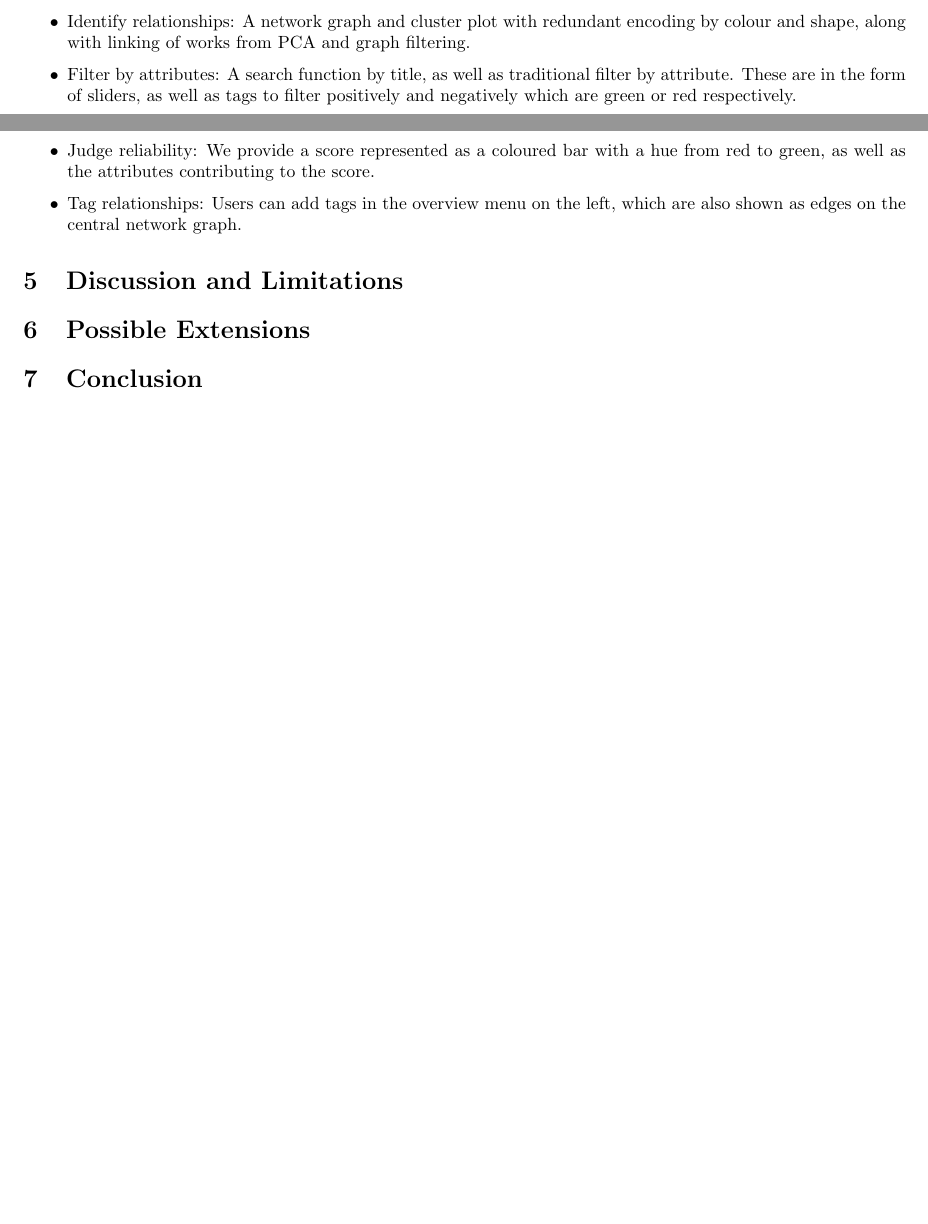
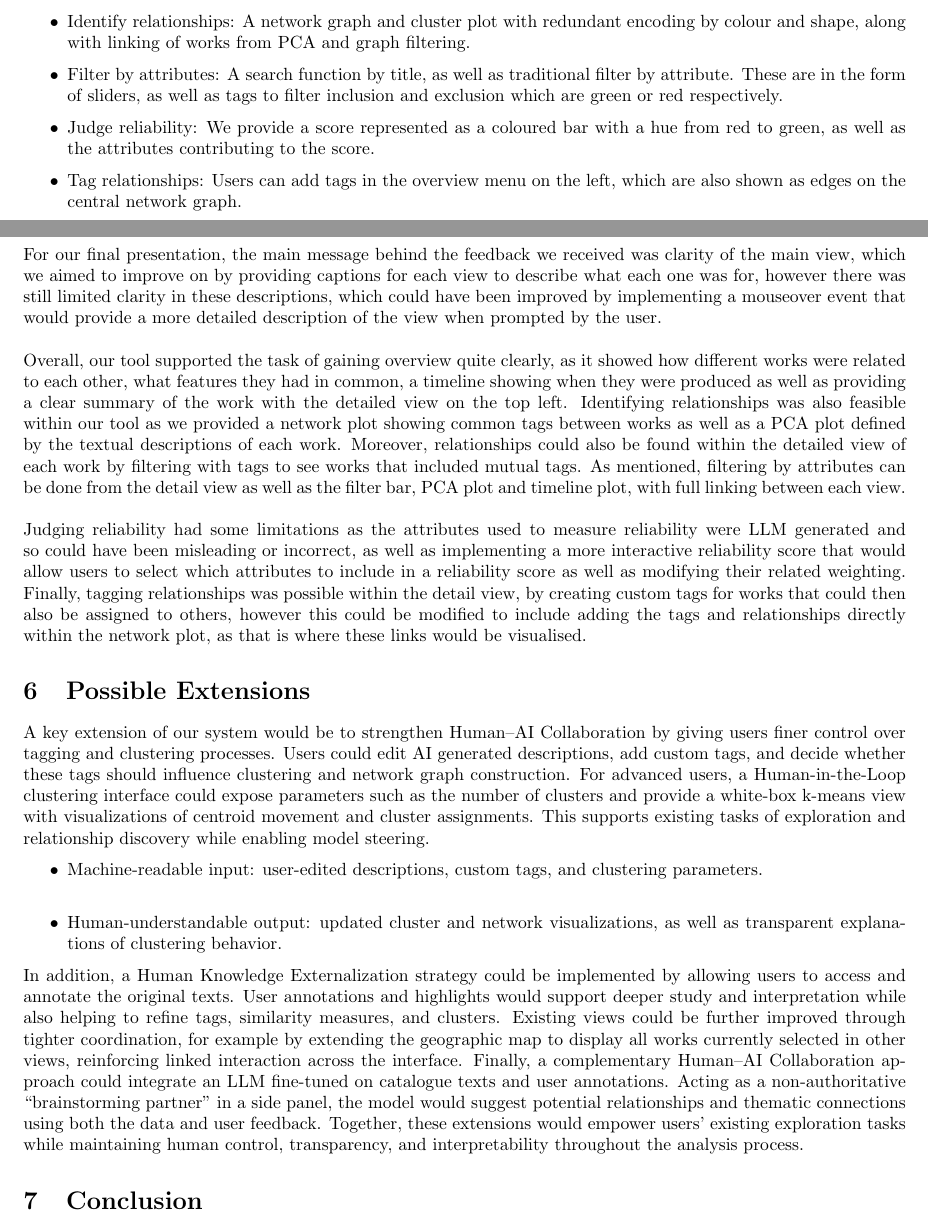
Before and after one commit to Di0nigi/IVDAProject, a LaTeX document (docs/Dicypa_Final_Report.tex): two parts of pages 5 and 6 of 7 before the commit and two parts of pages 2 and 4 of 5 after it, joined at a grey line, cut so that both start at the same text, the shorter picture padded with empty space. Compiled offline with pdfLaTeX.

Commit message:
edit final report

```diff
--- a/docs/Dicypa_Final_Report.tex
+++ b/docs/Dicypa_Final_Report.tex
@@ -9,6 +9,7 @@
 \usepackage{float}
 \usepackage{array}
 \usepackage{ai-usage-card}
+\usepackage[export]{adjustbox}
 % Margins
 \usepackage[top=1cm, left=2cm, right=2cm, bottom=4.0cm]{geometry}
 % Colour table cells
@@ -113,7 +107,7 @@ Within our tool, we decided to use green to signify functioning or reliable data
 \begin{itemize}
     \item Gain overview: Timeline with coloured works plotted, a block of title, author and description of a work, a bar chart of languages, and a cluster plot based on keywords as initial overview, all views are linked with filtering and selecting a work on a specific view connects to all others.
     \item Identify relationships: A network graph and cluster plot with redundant encoding by colour and shape, along with linking of works from PCA and graph filtering.
-    \item Filter by attributes: A search function by title, as well as traditional filter by attribute. These are in the form of sliders, as well as tags to filter positively and negatively which are green or red respectively.
+    \item Filter by attributes: A search function by title, as well as traditional filter by attribute. These are in the form of sliders, as well as tags to filter inclusion and exclusion which are green or red respectively.
     \item Judge reliability: We provide a score represented
           as a coloured bar with a hue from red to green, as well as the attributes contributing to the score.
     \item Tag relationships: Users can add tags in the overview menu on the left, which are also shown as edges on the central network graph.
@@ -122,8 +123,13 @@ Within our tool, we decided to use green to signify functioning or reliable data
 
 \section{Discussion and Limitations}
 % A summary of the feedback you received on your final presentation. Supplement this feedback with a self-reflection on this aspect. (0.5 point)
+For our final presentation, the main message behind the feedback we received was clarity of the main view, which we aimed to improve on by providing captions for each view to describe what each one was for, however there was still limited clarity in these descriptions, which could have been improved by implementing a mouseover event that would provide a more detailed description of the view when prompted by the user.
 % Identification of the limitations you agree would be relevant to address, with a discussion on how they might be addressed in a hypothetical future iteration of your work. Focus on feedback regarding whether
 %your tasks were effectively supported by your data preprocessing and modeling choices, and by your tool. (2 points)
+\\\\
+Overall, our tool supported the task of gaining overview quite clearly, as it showed how different works were related to each other, what features they had in common, a timeline showing when they were produced as well as providing a clear summary of the work with the detailed view on the top left. Identifying relationships was also feasible within our tool as we provided a network plot showing common tags between works as well as a PCA plot defined by the textual descriptions of each work. Moreover, relationships could also be found within the detailed view of each work by filtering with tags to see works that included mutual tags. As mentioned, filtering by attributes can be done from the detail view as well as the filter bar, PCA plot and timeline plot, with full linking between each view.
+\\\\
+Judging reliability had some limitations as the attributes used to measure reliability were LLM generated and so could have been misleading or incorrect, as well as implementing a more interactive reliability score that would allow users to select which attributes to include in a reliability score as well as modifying their related weighting. Finally, tagging relationships was possible within the detail view, by creating custom tags for works that could then also be assigned to others, however this could be modified to include adding the tags and relationships directly within the network plot, as that is where these links would be visualised.
 
 \section{Possible Extensions}
 %Possible extensions of your approach (4 points) (called future work in research), focusing on the following
@@ -139,6 +145,17 @@ Within our tool, we decided to use green to signify functioning or reliable data
 % Human Understandable Output: Specify the information output by the machine to the user.
 % Machine Readable Input: Describe the feedback data input to the machine by the user.
 % A flowchart summarizing this information, including data, human and AI agents, and components of your enhanced IVDA system
+A key extension of our system would be to strengthen Human–AI Collaboration by giving users finer control over tagging and clustering processes. Users could edit AI generated descriptions, add custom tags, and decide whether these tags should influence clustering and network graph construction. For advanced users, a Human-in-the-Loop clustering interface could expose parameters such as the number of clusters and provide a white-box k-means view with visualizations of centroid movement and cluster assignments. This supports existing tasks of exploration and relationship discovery while enabling model steering.
+\begin{itemize}
+\item Machine-readable input: user-edited descriptions, custom tags, and clustering parameters.\\
+\item Human-understandable output: updated cluster and network visualizations, as well as transparent explanations of clustering behavior.
+
+
+\end{itemize}
+
+In addition, a Human Knowledge Externalization strategy could be implemented by allowing users to access and annotate the original texts. User annotations and highlights would support deeper study and interpretation while also helping to refine tags, similarity measures, and clusters.
+Existing views could be further improved through tighter coordination, for example by extending the geographic map to display all works currently selected in other views, reinforcing linked interaction across the interface.
+Finally, a complementary Human–AI Collaboration approach could integrate an LLM fine-tuned on catalogue texts and user annotations. Acting as a non-authoritative “brainstorming partner” in a side panel, the model would suggest potential relationships and thematic connections using both the data and user feedback. Together, these extensions would empower users’ existing exploration tasks while maintaining human control, transparency, and interpretability throughout the analysis process.
 
 \section{Conclusion}
 %A conclusion that summarizes your data analysis problem, your solution to address this problem, and your
```
Also changed, not shown: docs/Dicypa_Final_Report.tex (14 more changed lines).
